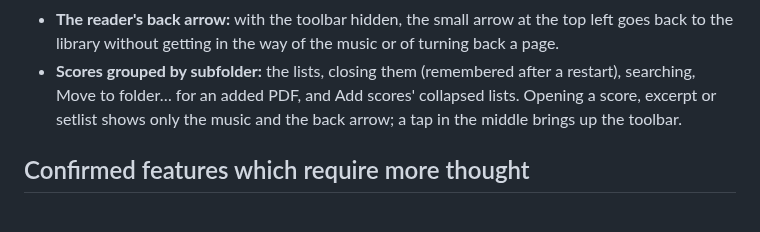
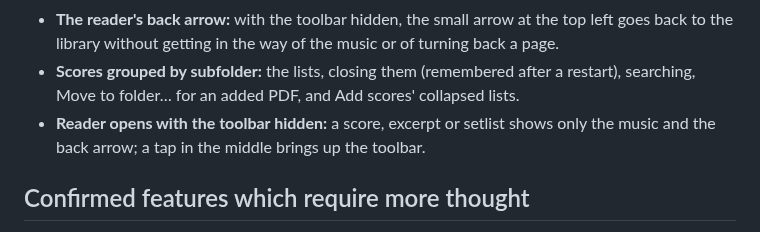
Before and after one commit to goodgriefgnome/volti, a Markdown page: TODO.md, the part around one of its changes. Drawn GitHub-style.

Commit message:
TODO: format the reader's manual check
Co-Authored-By: Claude Opus 5.5 <noreply@anthropic.com>
Claude-Session: https://claude.ai/code/session_019tCRCFEkWy4ZKf3kzSYeJS

```diff
--- a/TODO.md
+++ b/TODO.md
@@ -83,7 +81,8 @@ Things to try on the tablet.
   to the library without getting in the way of the music or of turning back a page.
 - **Scores grouped by subfolder:** the lists, closing them (remembered after a restart), searching,
   Move to folder… for an added PDF, and Add scores' collapsed lists.
-Opening a score, excerpt or setlist shows only the music and the back arrow; a tap in the middle brings up the toolbar.
+- **Reader opens with the toolbar hidden:** a score, excerpt or setlist shows only the music and
+  the back arrow; a tap in the middle brings up the toolbar.
 
 ## Confirmed features which require more thought
 
```
Also changed, not shown: other parts of TODO.md (+0 -2 lines).
